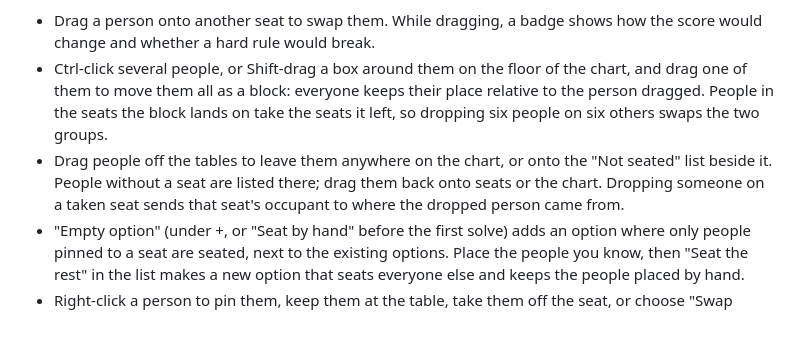
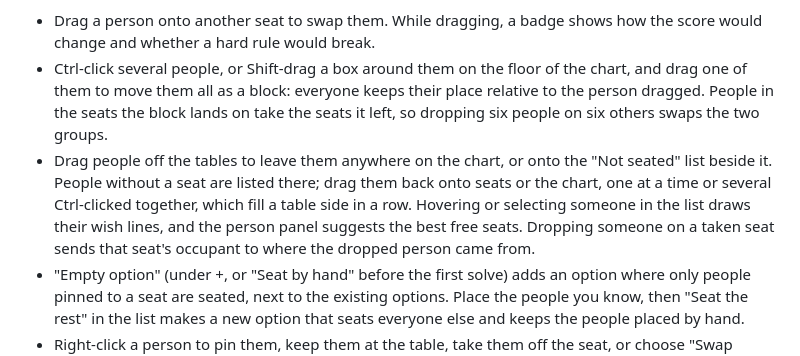
Before and after one commit to niklasiivari/plassi, a Markdown page: docs/GUIDE.md, the part around the change. Rendered like a GitHub page; blank space fills up the shorter version.

Commit message:
Describe placing people from the list in the guide
Co-Authored-By: Claude Opus 5.5 (1M context) <noreply@anthropic.com>
Claude-Session: https://claude.ai/code/session_01JvuPGfXUPCWi3L6Kat2WkL

```diff
--- a/docs/GUIDE.md
+++ b/docs/GUIDE.md
@@ -119,7 +119,7 @@ The Chart page shows the option's score (wish penalties plus seating-policy cost
 
 - Drag a person onto another seat to swap them. While dragging, a badge shows how the score would change and whether a hard rule would break.
 - Ctrl-click several people, or Shift-drag a box around them on the floor of the chart, and drag one of them to move them all as a block: everyone keeps their place relative to the person dragged. People in the seats the block lands on take the seats it left, so dropping six people on six others swaps the two groups.
-- Drag people off the tables to leave them anywhere on the chart, or onto the "Not seated" list beside it. People without a seat are listed there; drag them back onto seats or the chart. Dropping someone on a taken seat sends that seat's occupant to where the dropped person came from.
+- Drag people off the tables to leave them anywhere on the chart, or onto the "Not seated" list beside it. People without a seat are listed there; drag them back onto seats or the chart, one at a time or several Ctrl-clicked together, which fill a table side in a row. Hovering or selecting someone in the list draws their wish lines, and the person panel suggests the best free seats. Dropping someone on a taken seat sends that seat's occupant to where the dropped person came from.
 - "Empty option" (under +, or "Seat by hand" before the first solve) adds an option where only people pinned to a seat are seated, next to the existing options. Place the people you know, then "Seat the rest" in the list makes a new option that seats everyone else and keeps the people placed by hand.
 - Right-click a person to pin them, keep them at the table, take them off the seat, or choose "Swap with…" and click the second person.
 - The person panel lists "Better seats": the swaps that improve the score most, each with an Apply button. For someone without a seat it lists "Free seats" instead: the top free seat of each table side, best first.
```
